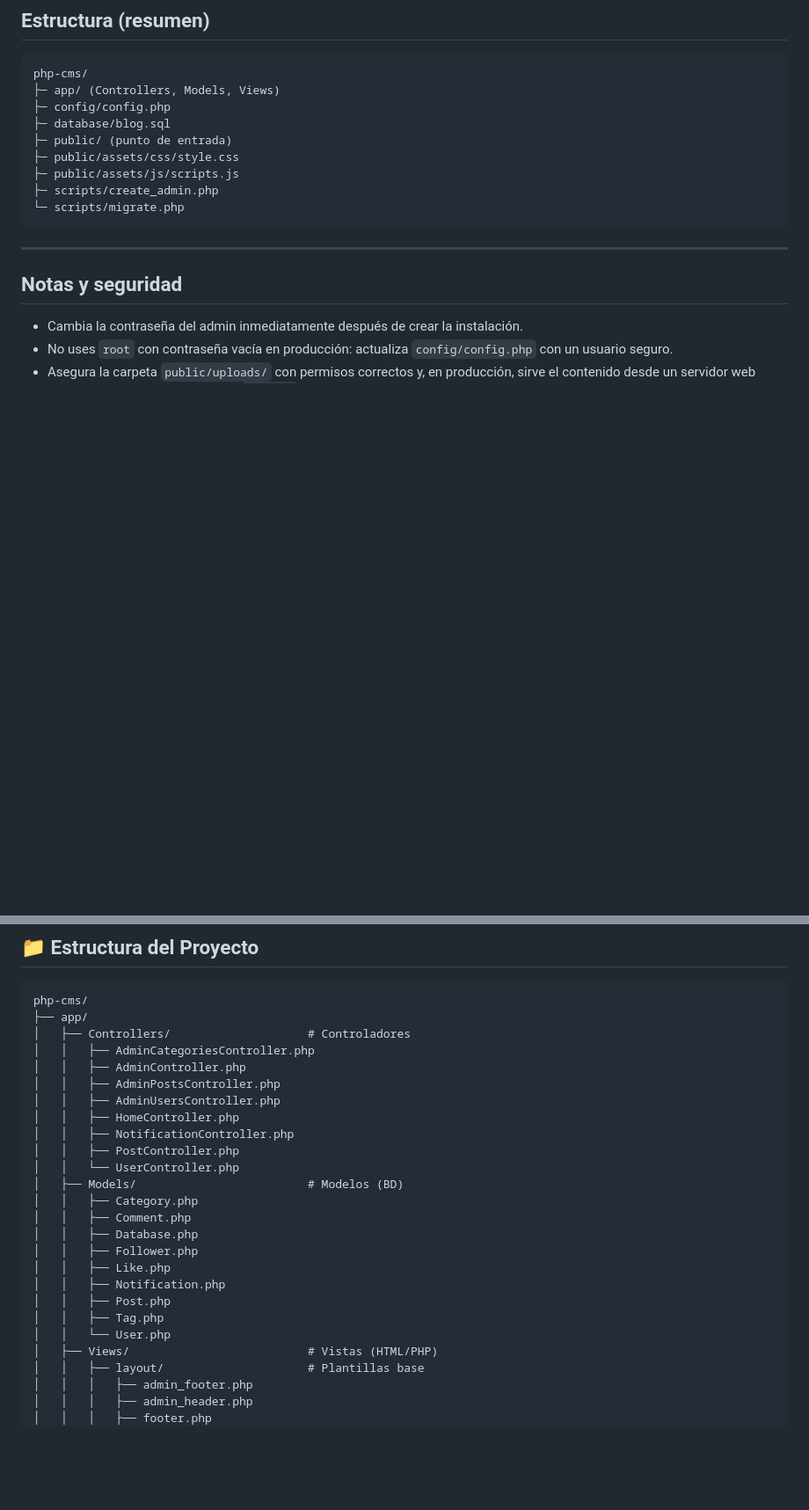
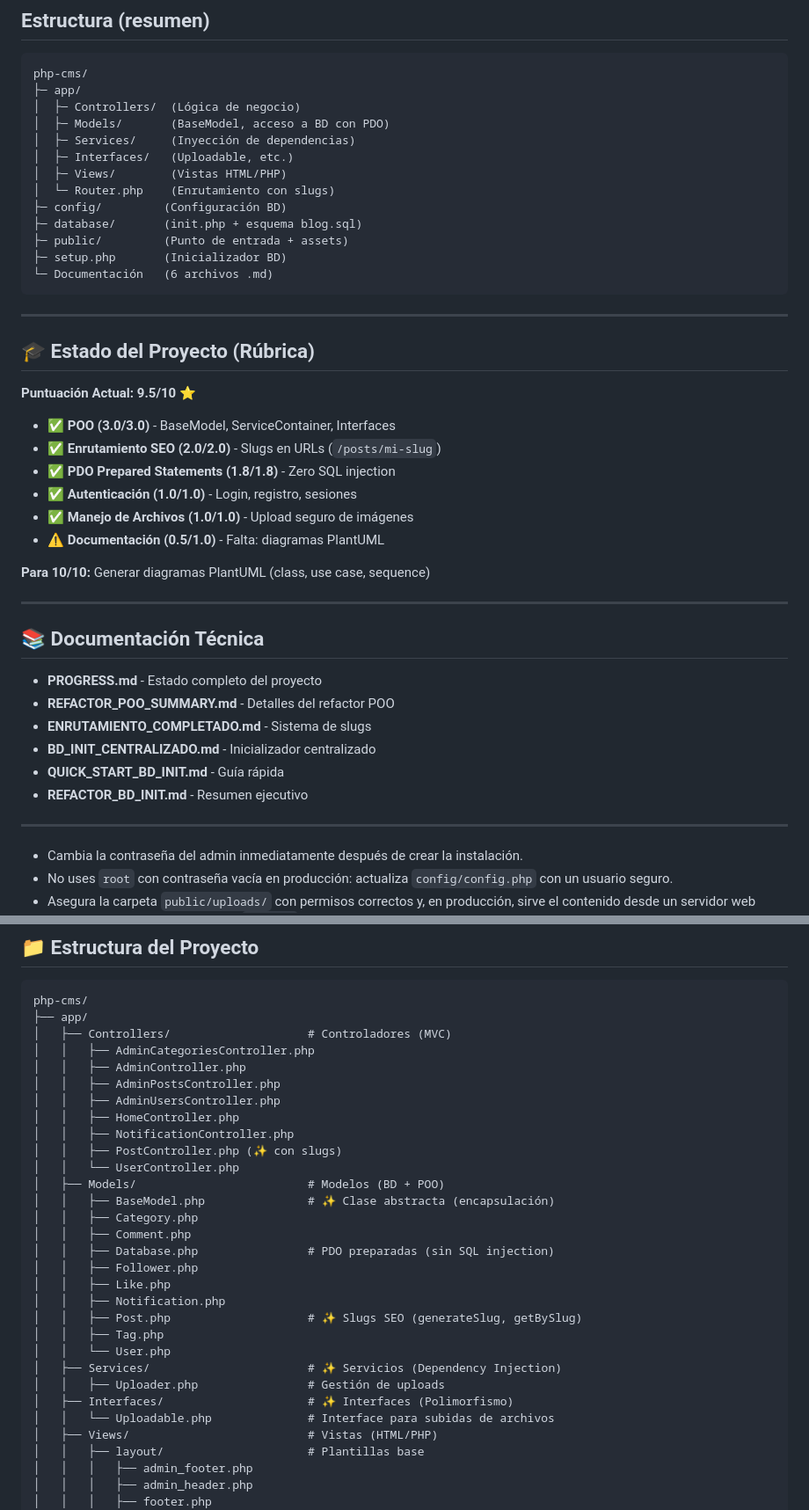
Before and after one commit to BHMario/php-cms, a Markdown page: README.md, 2 parts joined by grey strips. Shown: that part at 88% size. Drawn GitHub-style; blank space fills up the shorter version.

````diff
--- a/README.md
+++ b/README.md
@@ -115,19 +115,47 @@ La lista completa de rutas está en este repositorio y el enrutador principal (`
 
 ```
 php-cms/
-├─ app/ (Controllers, Models, Views)
-├─ config/config.php
-├─ database/blog.sql
-├─ public/ (punto de entrada)
-├─ public/assets/css/style.css
-├─ public/assets/js/scripts.js
-├─ scripts/create_admin.php
-└─ scripts/migrate.php
+├─ app/
+│  ├─ Controllers/  (Lógica de negocio)
+│  ├─ Models/       (BaseModel, acceso a BD con PDO)
+│  ├─ Services/     (Inyección de dependencias)
+│  ├─ Interfaces/   (Uploadable, etc.)
+│  ├─ Views/        (Vistas HTML/PHP)
+│  └─ Router.php    (Enrutamiento con slugs)
+├─ config/         (Configuración BD)
+├─ database/       (init.php + esquema blog.sql)
+├─ public/         (Punto de entrada + assets)
+├─ setup.php       (Inicializador BD)
+└─ Documentación   (6 archivos .md)
 ```
 
 ---
 
-## Notas y seguridad
+## 🎓 Estado del Proyecto (Rúbrica)
+
+**Puntuación Actual: 9.5/10** ⭐
+
+- ✅ **POO (3.0/3.0)** - BaseModel, ServiceContainer, Interfaces
+- ✅ **Enrutamiento SEO (2.0/2.0)** - Slugs en URLs (`/posts/mi-slug`)
+- ✅ **PDO Prepared Statements (1.8/1.8)** - Zero SQL injection
+- ✅ **Autenticación (1.0/1.0)** - Login, registro, sesiones
+- ✅ **Manejo de Archivos (1.0/1.0)** - Upload seguro de imágenes
+- ⚠️  **Documentación (0.5/1.0)** - Falta: diagramas PlantUML
+
+**Para 10/10:** Generar diagramas PlantUML (class, use case, sequence)
+
+---
+
+## 📚 Documentación Técnica
+
+- **PROGRESS.md** - Estado completo del proyecto
+- **REFACTOR_POO_SUMMARY.md** - Detalles del refactor POO
+- **ENRUTAMIENTO_COMPLETADO.md** - Sistema de slugs
+- **BD_INIT_CENTRALIZADO.md** - Inicializador centralizado
+- **QUICK_START_BD_INIT.md** - Guía rápida
+- **REFACTOR_BD_INIT.md** - Resumen ejecutivo
+
+---
 
 - Cambia la contraseña del admin inmediatamente después de crear la instalación.
 - No uses `root` con contraseña vacía en producción: actualiza `config/config.php` con un usuario seguro.
@@ -197,25 +225,30 @@ public function getAll($limit = 10, $offset = 0, $categoryId = null)
 ```
 php-cms/
 ├── app/
-│   ├── Controllers/                    # Controladores
+│   ├── Controllers/                    # Controladores (MVC)
 │   │   ├── AdminCategoriesController.php
 │   │   ├── AdminController.php
 │   │   ├── AdminPostsController.php
 │   │   ├── AdminUsersController.php
 │   │   ├── HomeController.php
 │   │   ├── NotificationController.php
-│   │   ├── PostController.php
+│   │   ├── PostController.php (✨ con slugs)
 │   │   └── UserController.php
-│   ├── Models/                         # Modelos (BD)
+│   ├── Models/                         # Modelos (BD + POO)
+│   │   ├── BaseModel.php               # ✨ Clase abstracta (encapsulación)
 │   │   ├── Category.php
 │   │   ├── Comment.php
-│   │   ├── Database.php
+│   │   ├── Database.php                # PDO preparadas (sin SQL injection)
 │   │   ├── Follower.php
 │   │   ├── Like.php
 │   │   ├── Notification.php
-│   │   ├── Post.php
+│   │   ├── Post.php                    # ✨ Slugs SEO (generateSlug, getBySlug)
 │   │   ├── Tag.php
 │   │   └── User.php
+│   ├── Services/                       # ✨ Servicios (Dependency Injection)
+│   │   ├── Uploader.php                # Gestión de uploads
+│   ├── Interfaces/                     # ✨ Interfaces (Polimorfismo)
+│   │   └── Uploadable.php              # Interface para subidas de archivos
 │   ├── Views/                          # Vistas (HTML/PHP)
 │   │   ├── layout/                     # Plantillas base
 │   │   │   ├── admin_footer.php
````
Also changed, not shown: other parts of README.md (+17 -6 lines).
